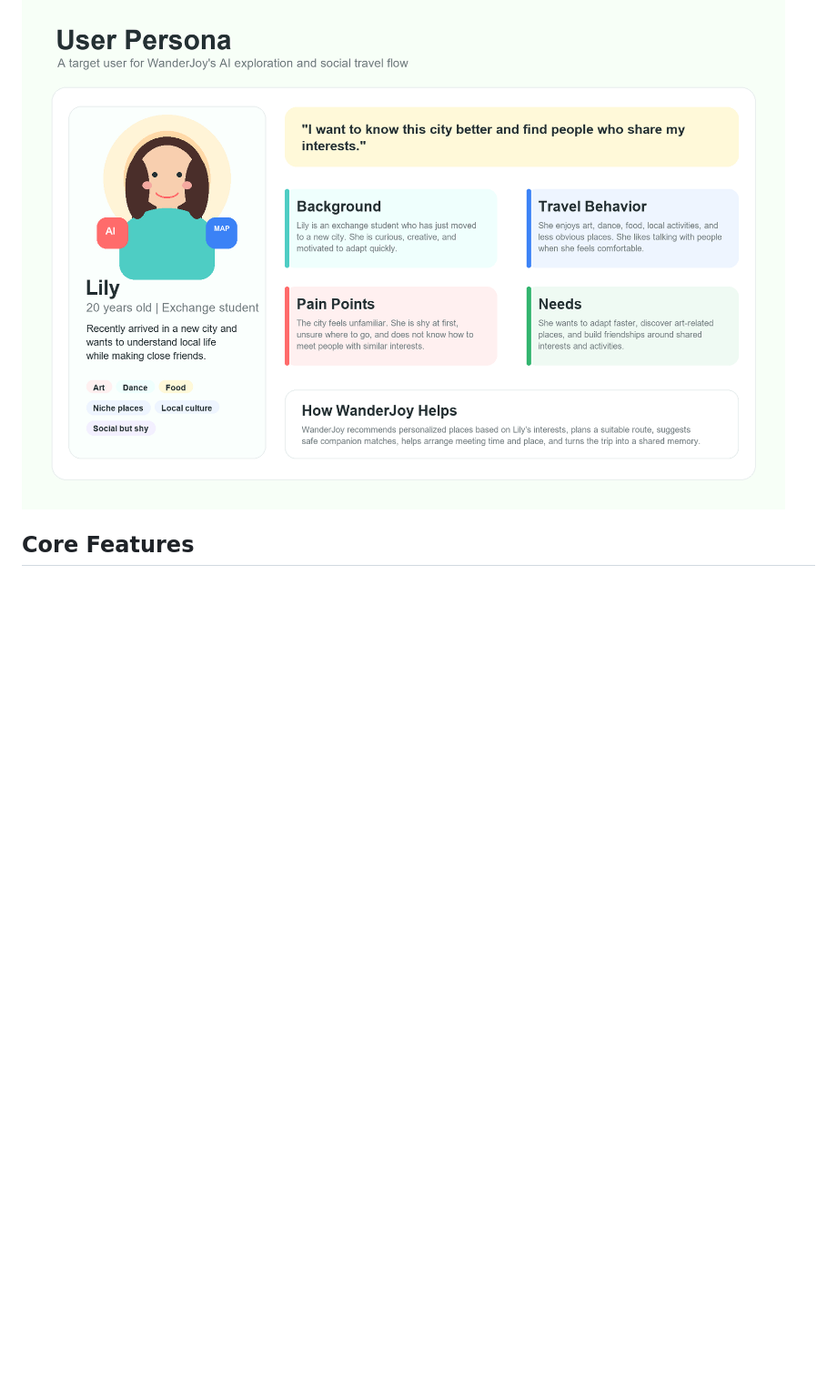
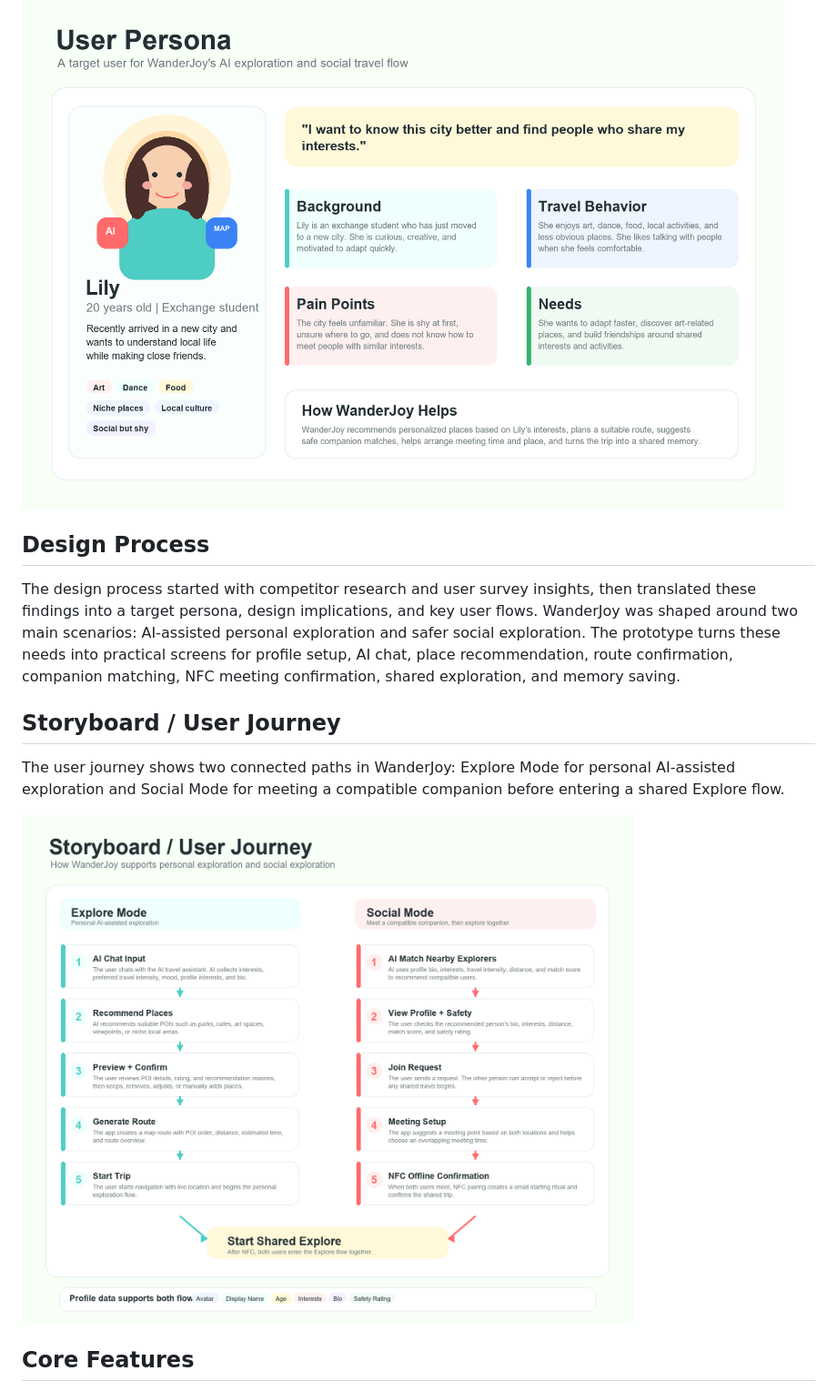
Before and after one commit to Jiangyue123456/wanderjoy_flutter, a Markdown page: README.md, the part around the change. Shown at 91% size. Drawn GitHub-style; pictures changed too: assets/readme/storyboard_user_journey.png (added); blank space fills up the shorter version.

Commit message:
Add storyboard user journey

```diff
--- a/README.md
+++ b/README.md
@@ -21,6 +21,16 @@ I also conducted a Wenjuanxing questionnaire survey with 100 valid responses to
 Based on the survey insights, I created Lily as a target persona to represent new arrivals who want to understand a city, discover interest-based places, and build meaningful social connections through travel.
 
 ![User persona Lily](assets/readme/user_persona_lily.png)
+
+## Design Process
+
+The design process started with competitor research and user survey insights, then translated these findings into a target persona, design implications, and key user flows. WanderJoy was shaped around two main scenarios: AI-assisted personal exploration and safer social exploration. The prototype turns these needs into practical screens for profile setup, AI chat, place recommendation, route confirmation, companion matching, NFC meeting confirmation, shared exploration, and memory saving.
+
+## Storyboard / User Journey
+
+The user journey shows two connected paths in WanderJoy: Explore Mode for personal AI-assisted exploration and Social Mode for meeting a compatible companion before entering a shared Explore flow.
+
+![Storyboard user journey](assets/readme/storyboard_user_journey.png)
 
 ## Core Features
 
```
